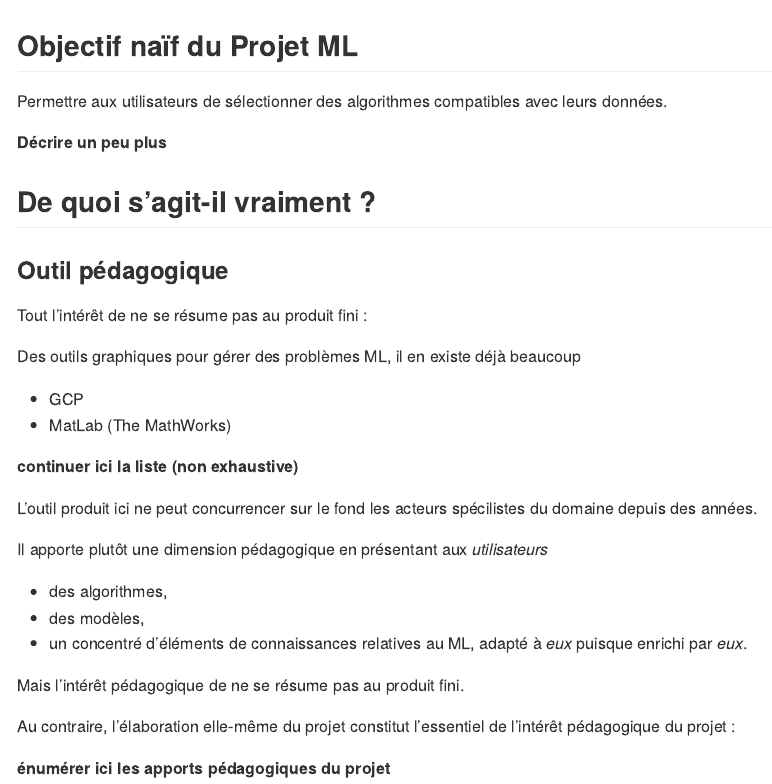
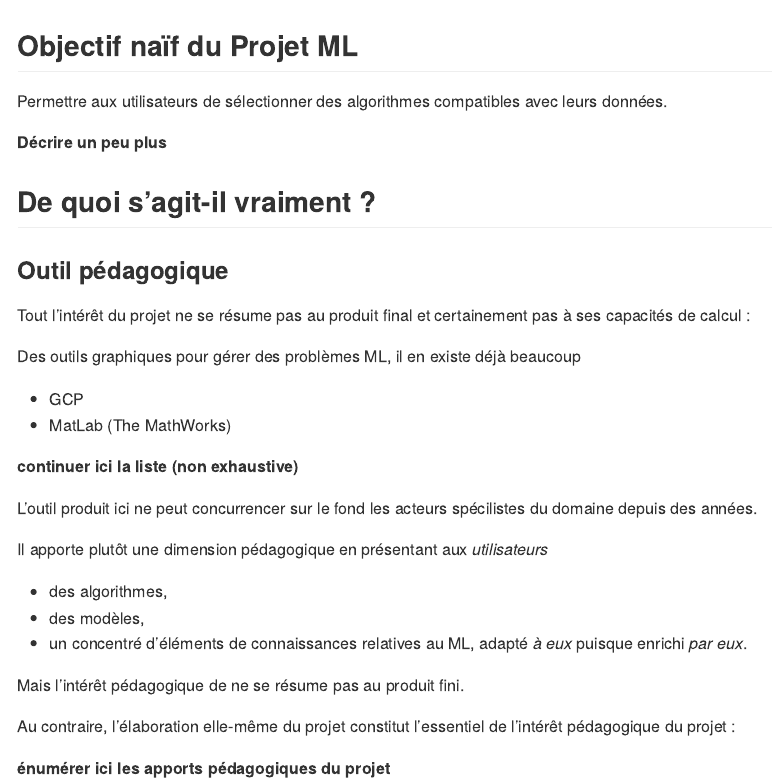
Before and after one commit to GillesDeLille/mlExplore, an R Markdown document (README.RMD): the page in a window 1100 px wide, from its top. The pictures show the output file README.md that the author committed with the source, drawn offline in the style of GitHub.

Commit message:
Présenter le projet dans toutes ses dimensions

```diff
--- a/README.RMD
+++ b/README.RMD
@@ -22,7 +22,7 @@ Permettre aux utilisateurs de sélectionner des algorithmes compatibles avec leu
 
 ### Outil pédagogique
 
-Tout l'intérêt de ne se résume pas au produit fini :
+Tout l'intérêt du projet ne se résume pas au produit final et certainement pas à ses capacités de calcul :
 
 Des outils graphiques pour gérer des problèmes ML, il en existe déjà beaucoup
 
@@ -38,7 +38,7 @@ Il apporte plutôt une dimension pédagogique en présentant aux *utilisateurs*
 
 - des algorithmes,
 - des modèles,
-- un concentré d'éléments de connaissances relatives au ML, adapté à *eux* puisque enrichi par *eux*.
+- un concentré d'éléments de connaissances relatives au ML, adapté *à eux* puisque enrichi *par eux*.
 
 Mais l'intérêt pédagogique de ne se résume pas au produit fini.
 
```
Also changed, not shown: README.md.
